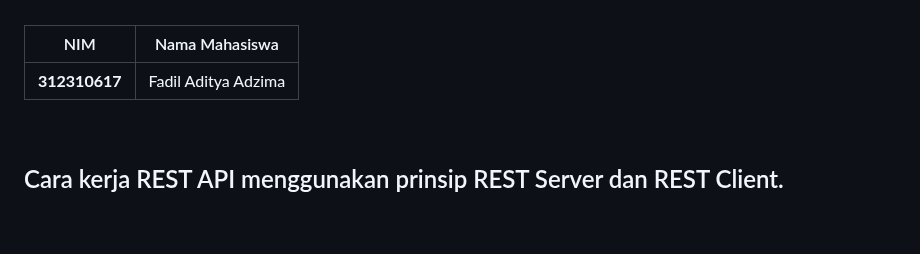
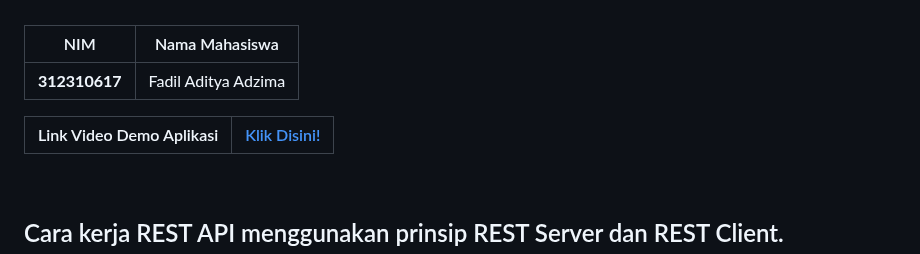
Before and after one commit to FadilAdz/Lab11Web-VueJS, a Markdown page: README.md, the part around one of its changes. GitHub-like rendering; blank space fills up the shorter version.

```diff
--- a/README.md
+++ b/README.md
@@ -23,6 +21,9 @@ Menampilkan daftar Artikel dengan v-for dan two‑way binding (v-model), Memuncu
 | NIM           | Nama Mahasiswa                |
 | --------------|------------------------------ |
 | **312310617** | Fadil Aditya Adzima           |
+
+|Link Video Demo Aplikasi| [Klik Disini!](https://wwwwwwwww.jodi.org/) |
+| --- | --- |
 
 <br>
 
```
Also changed, not shown: other parts of README.md (+0 -2 lines).
